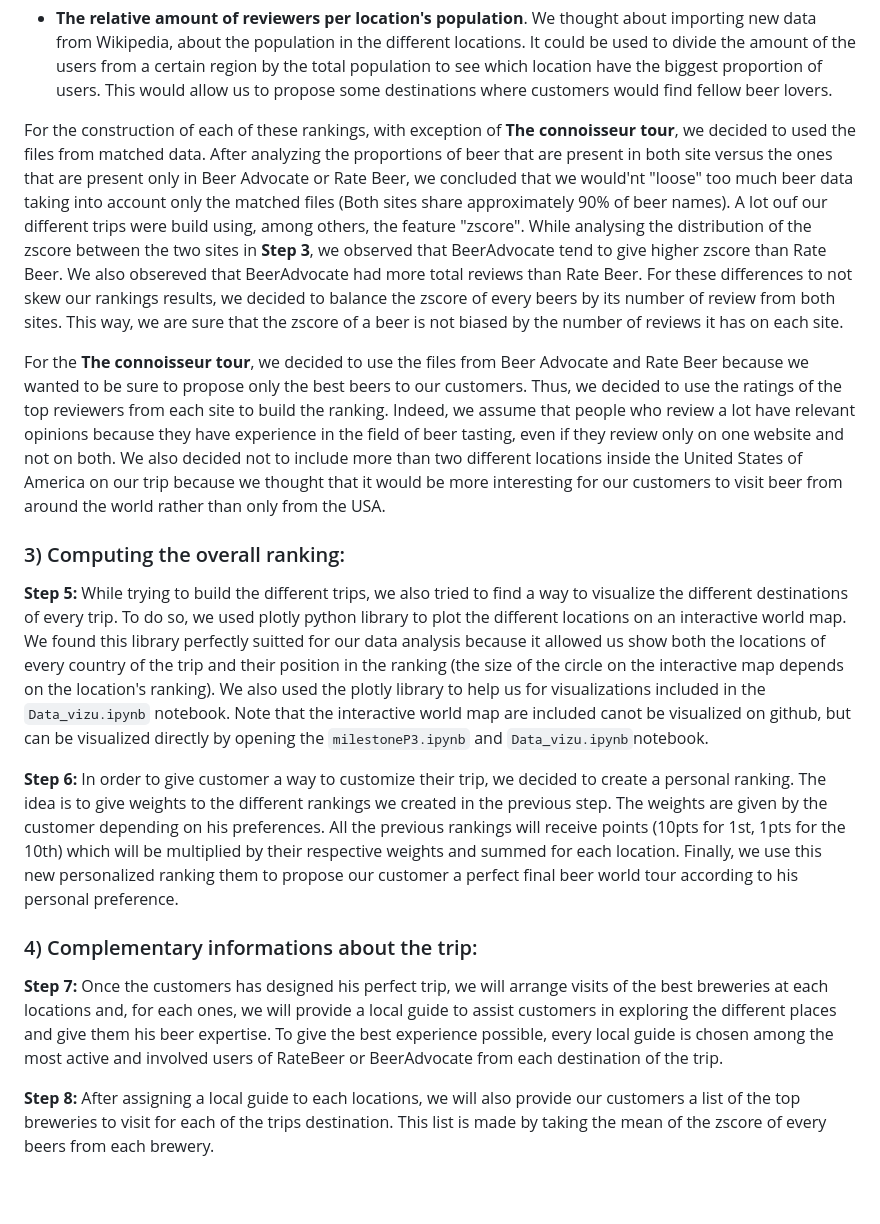
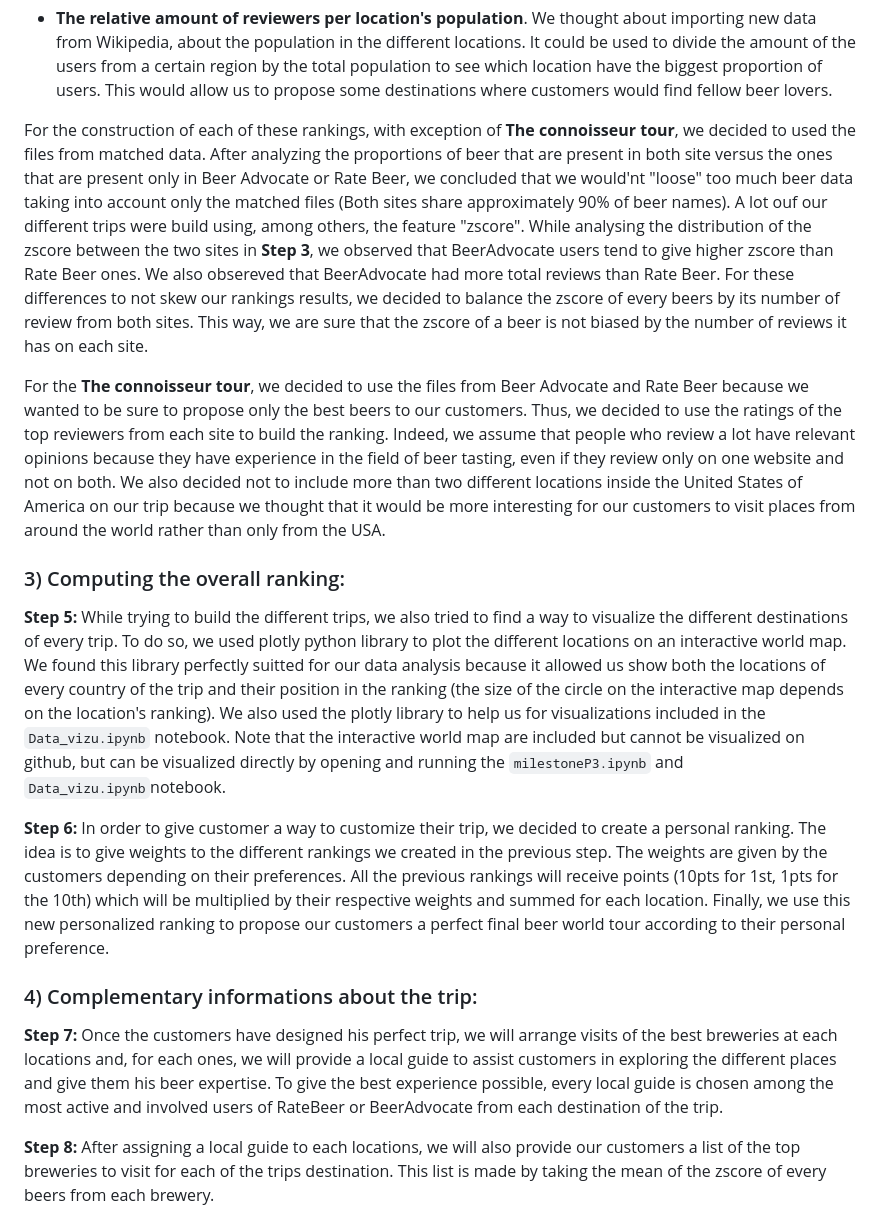
Before and after one commit to epfl-ada/ada-2023-project-adalcoholics86, a Markdown page: README.md, the part around the change printed below. Drawn GitHub-style; blank space fills up the shorter version.

```diff
--- a/README.md
+++ b/README.md
@@ -87,20 +87,20 @@ what would the common ground be? Where is the El Dorado?
 - **The relative amount of reviewers per location's population**. We thought about importing new data from Wikipedia, about the population in the different locations. It could be used to divide the amount of the users from a certain region by the total population to see which location have the biggest proportion of users. This would allow us to propose some destinations where customers would find fellow beer lovers.
 
 
-For the construction of each of these rankings, with exception of **The connoisseur tour**, we decided to used the files from matched data. After analyzing the proportions of beer that are present in both site versus the ones that are present only in Beer Advocate or Rate Beer, we concluded that we would'nt "loose" too much beer data taking into account only the matched files (Both sites share approximately 90% of beer names). A lot ouf our different trips were build using, among others, the feature "zscore". While analysing the distribution of the zscore between the two sites in **Step 3**, we observed that  BeerAdvocate tend to give higher zscore than Rate Beer.
+For the construction of each of these rankings, with exception of **The connoisseur tour**, we decided to used the files from matched data. After analyzing the proportions of beer that are present in both site versus the ones that are present only in Beer Advocate or Rate Beer, we concluded that we would'nt "loose" too much beer data taking into account only the matched files (Both sites share approximately 90% of beer names). A lot ouf our different trips were build using, among others, the feature "zscore". While analysing the distribution of the zscore between the two sites in **Step 3**, we observed that BeerAdvocate users tend to give higher zscore than Rate Beer ones.
 We also obsereved that BeerAdvocate had more total reviews than Rate Beer. For these differences to not skew our rankings results, we decided to balance the zscore of every beers by its number of review from both sites. This way, we are sure that the zscore of a beer is not biased by the number of reviews it has on each site.
 
-For the **The connoisseur tour**, we decided to use the files from Beer Advocate and Rate Beer because we wanted to be sure to propose only the best beers to our customers. Thus, we decided to use the ratings of the top reviewers from each site to build the ranking. Indeed, we assume that people who review a lot have relevant opinions because they have experience in the field of beer tasting, even if they review only on one website and not on both. We also decided not to include more than two different locations inside the United States of America on our trip because we thought that it would be more interesting for our customers to visit beer from around the world rather than only from the USA.
+For the **The connoisseur tour**, we decided to use the files from Beer Advocate and Rate Beer because we wanted to be sure to propose only the best beers to our customers. Thus, we decided to use the ratings of the top reviewers from each site to build the ranking. Indeed, we assume that people who review a lot have relevant opinions because they have experience in the field of beer tasting, even if they review only on one website and not on both. We also decided not to include more than two different locations inside the United States of America on our trip because we thought that it would be more interesting for our customers to visit places from around the world rather than only from the USA.
 
 ### 3) Computing the overall ranking:
 
-**Step 5:** While trying to build the different trips, we also tried to find a way to visualize the different destinations of every trip. To do so, we used plotly python library to plot the different locations on an interactive world map. We found this library perfectly suitted for our data analysis because it allowed us show both the locations of every country of the trip and their position in the ranking (the size of the circle on the interactive map depends on the location's ranking). We also used the plotly library to help us for visualizations included in the `Data_vizu.ipynb` notebook. Note that the interactive world map are included canot be visualized on github, but can be visualized directly by opening the `milestoneP3.ipynb` and `Data_vizu.ipynb`notebook.
+**Step 5:** While trying to build the different trips, we also tried to find a way to visualize the different destinations of every trip. To do so, we used plotly python library to plot the different locations on an interactive world map. We found this library perfectly suitted for our data analysis because it allowed us show both the locations of every country of the trip and their position in the ranking (the size of the circle on the interactive map depends on the location's ranking). We also used the plotly library to help us for visualizations included in the `Data_vizu.ipynb` notebook. Note that the interactive world map are included but cannot be visualized on github, but can be visualized directly by opening and running the `milestoneP3.ipynb` and `Data_vizu.ipynb`notebook.
 
-**Step 6:** In order to give customer a way to customize their trip, we decided to create a personal ranking. The idea is to give weights to the different rankings we created in the previous step. The weights are given by the customer depending on his preferences. All the previous rankings will receive points (10pts for 1st, 1pts for the 10th) which will be multiplied by their respective weights and summed for each location. Finally, we use this new personalized ranking them to propose our customer a perfect final beer world tour according to his personal preference.
+**Step 6:** In order to give customer a way to customize their trip, we decided to create a personal ranking. The idea is to give weights to the different rankings we created in the previous step. The weights are given by the customers depending on their preferences. All the previous rankings will receive points (10pts for 1st, 1pts for the 10th) which will be multiplied by their respective weights and summed for each location. Finally, we use this new personalized ranking to propose our customers a perfect final beer world tour according to their personal preference.
 
 ### 4) Complementary informations about the trip:
 
-**Step 7:** Once the customers has designed his perfect trip, we will arrange visits of the best breweries at each locations and, for each ones, we will provide a local guide to assist customers in exploring the different places and give them his beer expertise. To give the best experience possible, every local guide is chosen among the most active and involved users of RateBeer or BeerAdvocate from each destination of the trip.
+**Step 7:** Once the customers have designed his perfect trip, we will arrange visits of the best breweries at each locations and, for each ones, we will provide a local guide to assist customers in exploring the different places and give them his beer expertise. To give the best experience possible, every local guide is chosen among the most active and involved users of RateBeer or BeerAdvocate from each destination of the trip.
 
 **Step 8:** After assigning a local guide to each locations, we will also provide our customers a list of the top breweries to visit for each of the trips destination. This list is made by taking the mean of the zscore of every beers from each brewery.
 
```
Also changed, not shown: other parts of README.md (+5 -5 lines).
